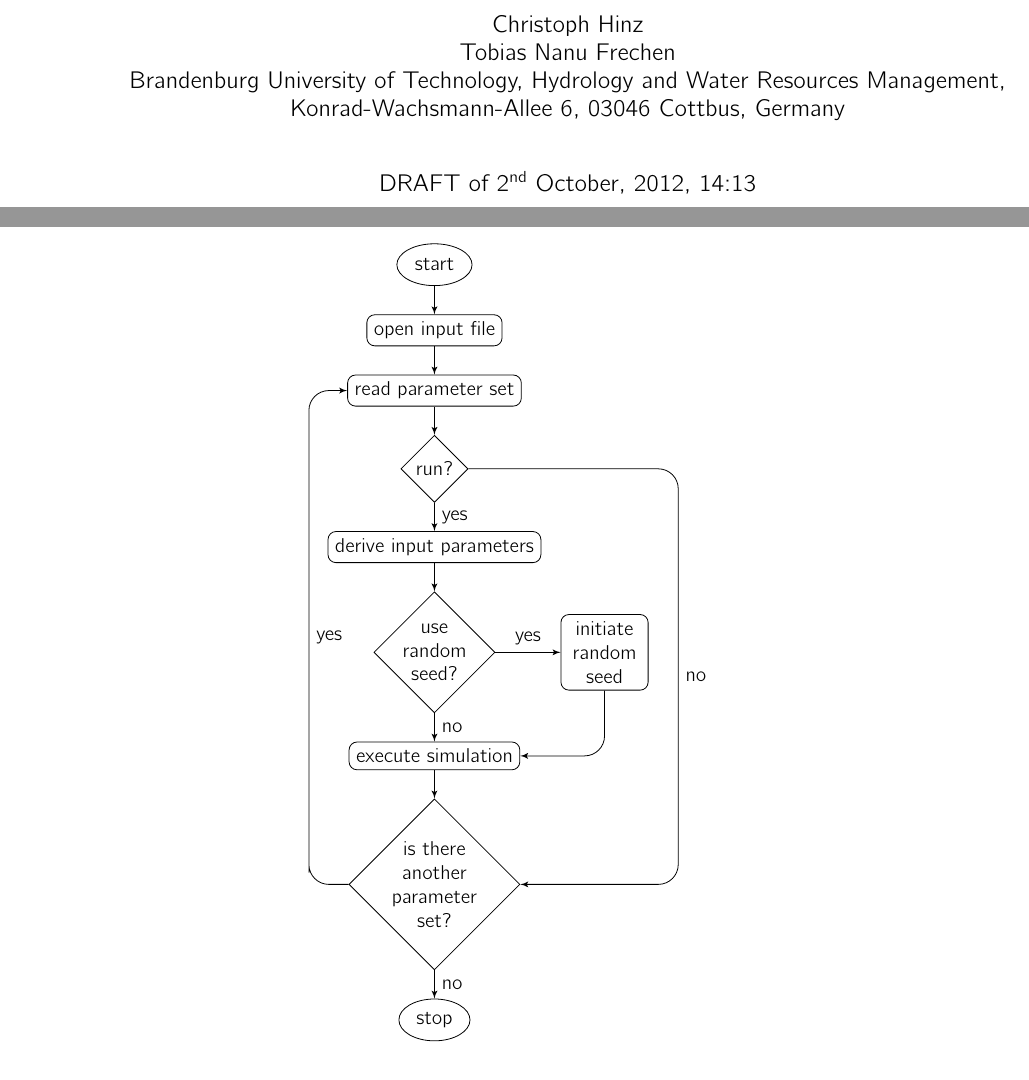
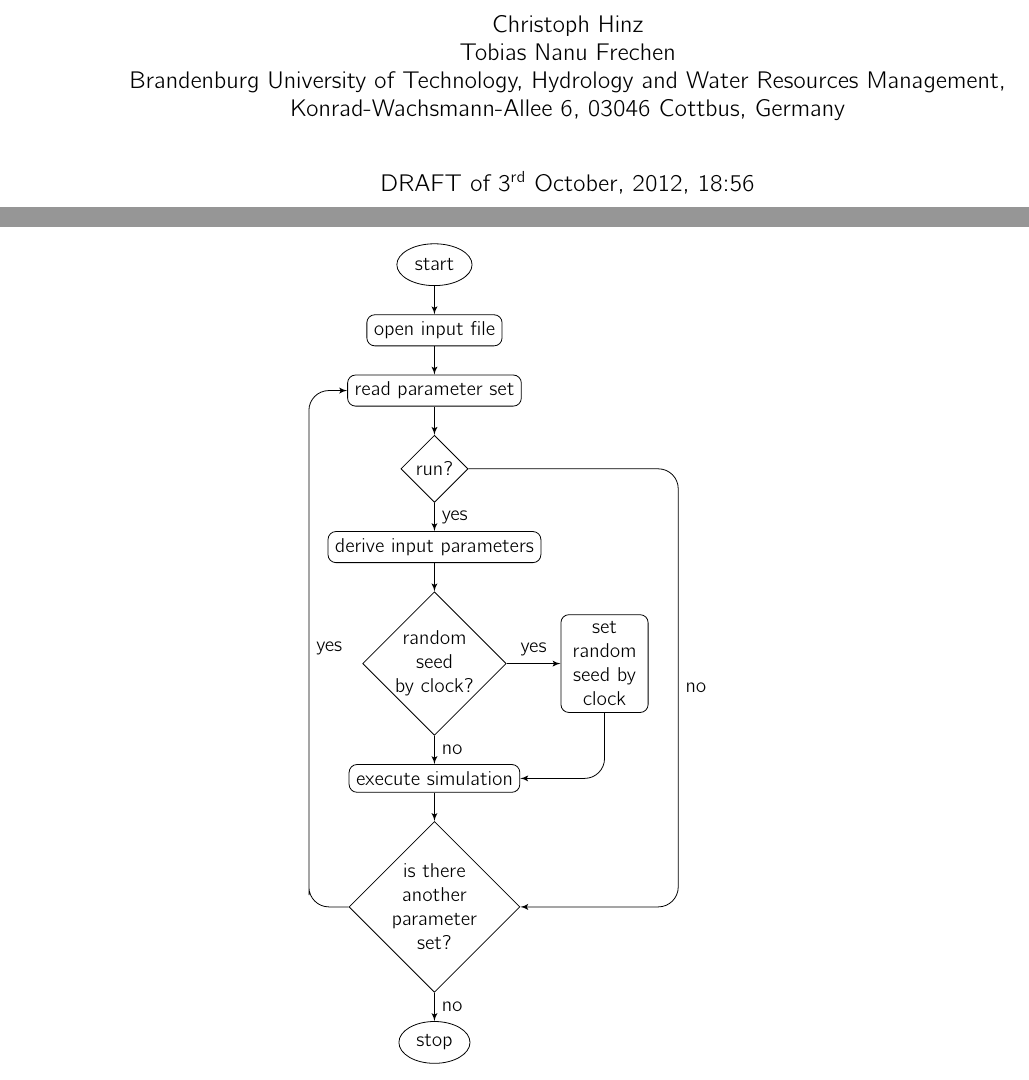
Before and after one commit to n-dim/ecohydraulical-feedback, a LaTeX document (documentation/GavsDocumentation.tex, which reads documentation/Implementation.tex): two parts of pages 1 and 9 of 27, joined at a grey line, cut so that both start at the same text. The pictures show the PDF file documentation/GavsDocumentation.pdf that the author committed with the source.

Commit message:
tiny correction to flow chart

```diff
--- a/documentation/Implementation.tex
+++ b/documentation/Implementation.tex
@@ -11,8 +11,8 @@
 
     \node [decision, below=of read, node distance = 1.5cm] (run) {run?};
     \node [block, below=of run] (derive) {derive input parameters};
-    \node [decision, below=of derive, inner sep=0pt] (useRandomSeed) {use\\ random\\ seed?};
-    \node [block, right of=useRandomSeed, node distance=3cm, text width=3.5em,] (initRandomSeed) {initiate random seed};
+    \node [decision, below=of derive, inner sep=0pt] (useRandomSeed) {random\\ seed\\ by clock?};
+    \node [block, right of=useRandomSeed, node distance=3cm, text width=3.5em,] (initRandomSeed) {set random seed by clock};
     \node [block, below=of  useRandomSeed] (SimCode) {execute simulation};
     \node [decision, below=of  SimCode, node distance=2.3cm, inner sep=0pt] (repeat) {is there\\ another\\ parameter\\ set?};
     \node [stop, below=of repeat] (stop) {stop};
```
Also changed, not shown: documentation/GavsDocumentation.pdf.
